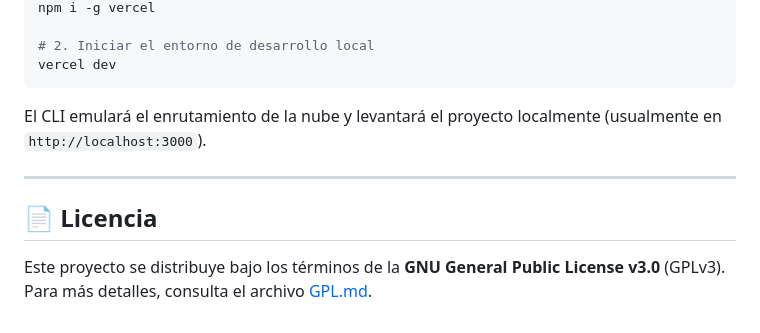
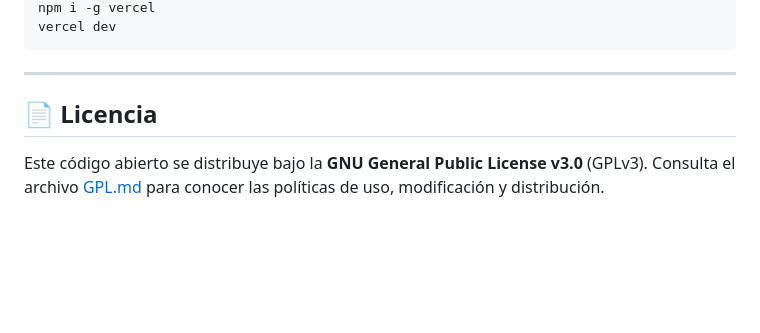
Before and after one commit to ejavierds/consultacedulave, a Markdown page: README.md, the part around one of its changes. Drawn GitHub-style; blank space fills up the shorter version.

````diff
--- a/README.md
+++ b/README.md
@@ -70,13 +51,9 @@ Para ejecutar este proyecto en tu máquina local y probar la Serverless Function
 npm i -g vercel
-
-# 2. Iniciar el entorno de desarrollo local
 vercel dev
 ```
-
-El CLI emulará el enrutamiento de la nube y levantará el proyecto localmente (usualmente en `http://localhost:3000`).
 
 ---
 
 ## 📄 Licencia
 
-Este proyecto se distribuye bajo los términos de la **GNU General Public License v3.0** (GPLv3). Para más detalles, consulta el archivo [GPL.md](./public/GPL.md).
+Este código abierto se distribuye bajo la **GNU General Public License v3.0** (GPLv3). Consulta el archivo [GPL.md](./public/GPL.md) para conocer las políticas de uso, modificación y distribución.
````
Also changed, not shown: other parts of README.md (+19 -38 lines).
